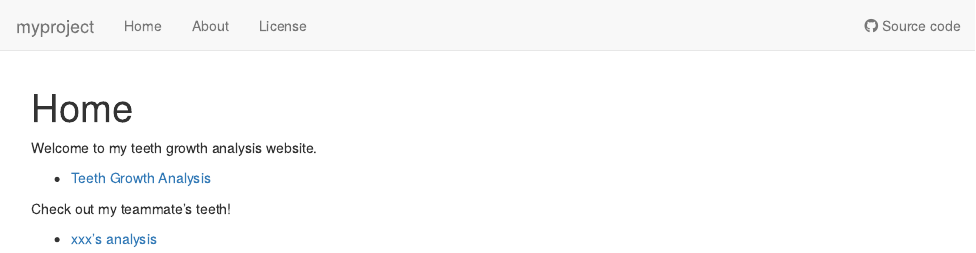
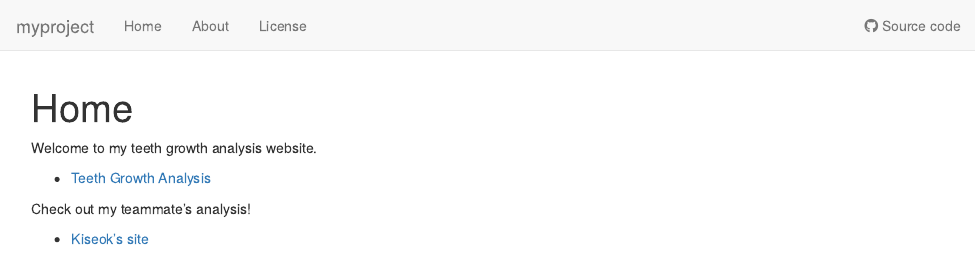
Before and after one commit to cfleesmith/cfl_workflowr_project, an R Markdown document (analysis/index.Rmd): the page in a window 1100 px wide, from its top. Rendered offline with R 4.5, knitr and Pandoc, with nearby package versions; drawn as R Markdown's standard HTML page in place of the format the file asks for.

Commit message:
wflow_publish("analysis/index.rmd")

```diff
--- a/analysis/index.Rmd
+++ b/analysis/index.Rmd
@@ -12,6 +12,6 @@ Welcome to my teeth growth analysis website.
 
 * [Teeth Growth Analysis](teeth.html)
 
-Check out my teammate's teeth!
+Check out my teammate's analysis!
 
-* [xxx's analysis]()
+* [Kiseok's site](https://kiseokuchicago.github.io/test/)
```
